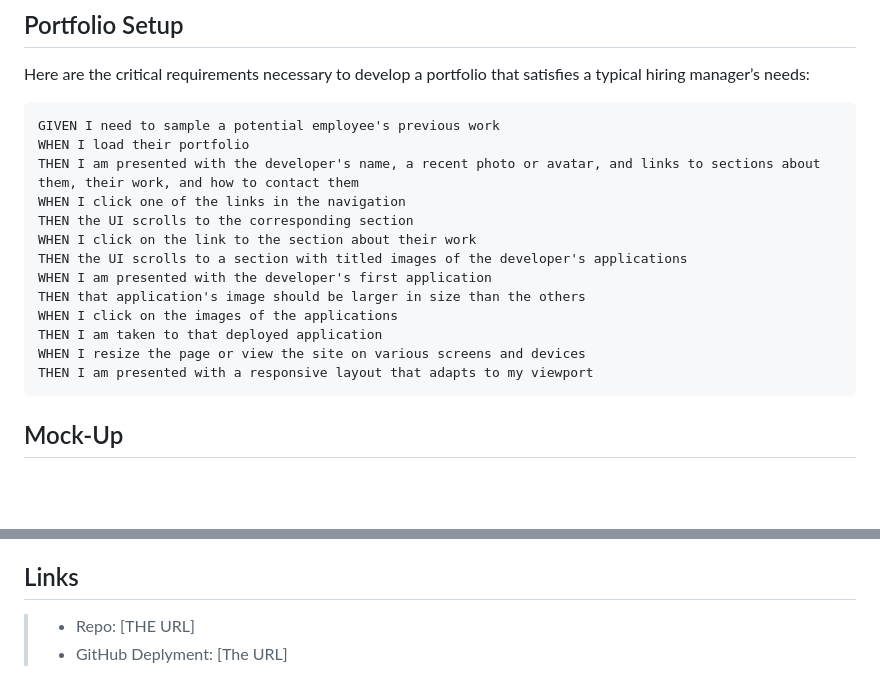
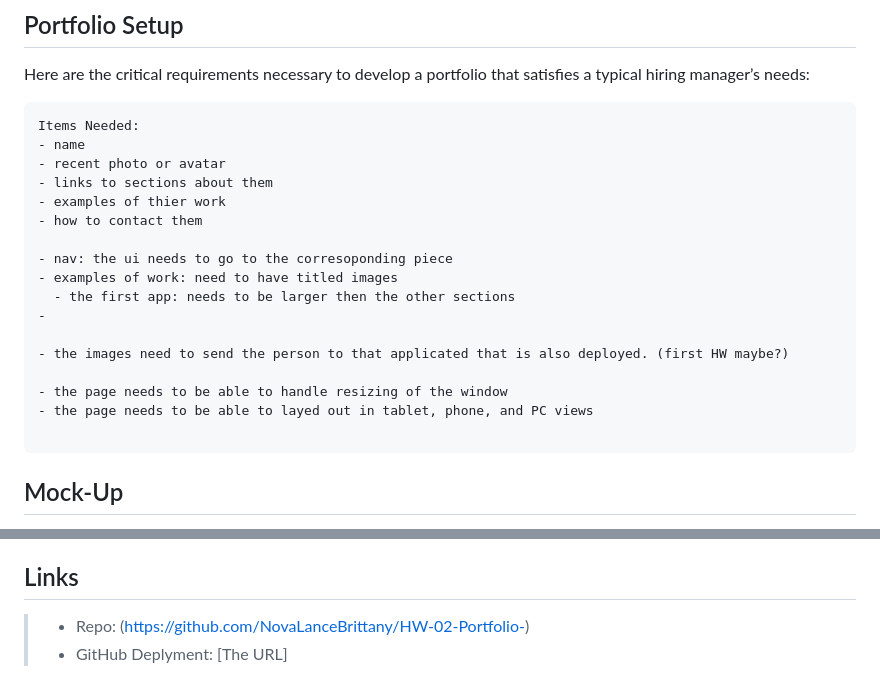
Before and after one commit to NovaLanceBrittany/HW-02-Portfolio-, a Markdown page: README.md, 2 parts joined by grey strips. Drawn GitHub-style; blank space fills up the shorter version.

````diff
--- a/README.md
+++ b/README.md
@@ -20,19 +20,23 @@ Languages Featured: HTML, CSS, JS
 Here are the critical requirements necessary to develop a portfolio that satisfies a typical hiring manager’s needs:
 
 ```
-GIVEN I need to sample a potential employee's previous work
-WHEN I load their portfolio
-THEN I am presented with the developer's name, a recent photo or avatar, and links to sections about them, their work, and how to contact them
-WHEN I click one of the links in the navigation
-THEN the UI scrolls to the corresponding section
-WHEN I click on the link to the section about their work
-THEN the UI scrolls to a section with titled images of the developer's applications
-WHEN I am presented with the developer's first application
-THEN that application's image should be larger in size than the others
-WHEN I click on the images of the applications
-THEN I am taken to that deployed application
-WHEN I resize the page or view the site on various screens and devices
-THEN I am presented with a responsive layout that adapts to my viewport
+Items Needed:
+- name
+- recent photo or avatar
+- links to sections about them
+- examples of thier work
+- how to contact them
+
+- nav: the ui needs to go to the corresoponding piece
+- examples of work: need to have titled images
+  - the first app: needs to be larger then the other sections
+-
+
+- the images need to send the person to that applicated that is also deployed. (first HW maybe?)
+
+- the page needs to be able to handle resizing of the window
+- the page needs to be able to layed out in tablet, phone, and PC views
+
 ```
 
 
@@ -62,5 +66,5 @@ The following animation shows the web application's appearance and functionality
 
 ## Links
 
-> * Repo: [THE URL]
+> * Repo: (https://github.com/NovaLanceBrittany/HW-02-Portfolio-)
 > * GitHub Deplyment: [The URL]
````
Also changed, not shown: Assets/Images/Belphamon.png.png (added), Assets/Images/Digi-Card.jpg (added), Assets/Images/Digital-Box-unsplash.jpg (added), Assets/Images/opera_cqtBnsfOy0.png (added), 5 other files.
